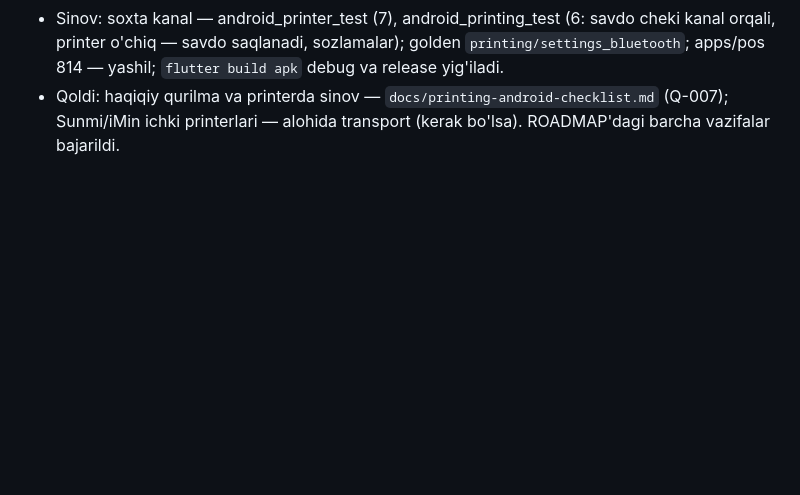
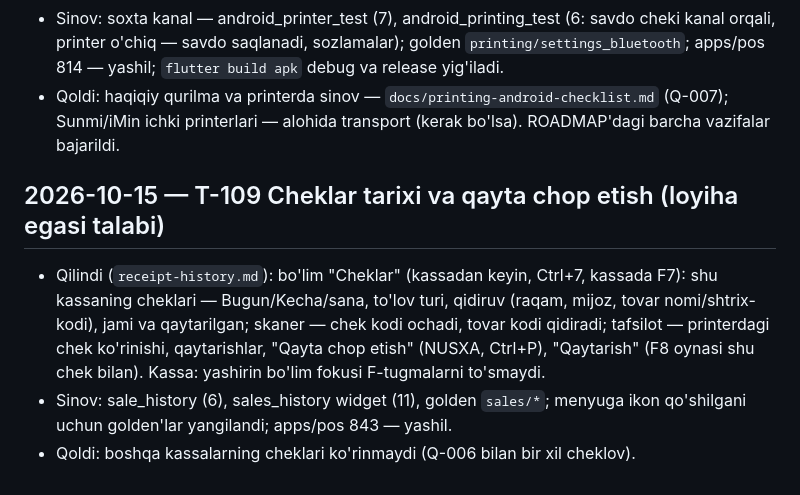
Before and after one commit to Arabjonoff/POS, a Markdown page: docs/PROGRESS.md, the part around the change. Drawn GitHub-style; blank space fills up the shorter version.

```diff
--- a/docs/PROGRESS.md
+++ b/docs/PROGRESS.md
@@ -498,3 +498,8 @@ Har vazifa yoki sessiya oxirida agent shu faylning oxiriga yozadi:
 - Qilindi (qaror 0008 yangilanishi, `printing.md`): o'z `MethodChannel`imiz + `PrinterChannel.kt` (plaginsiz) — juftlangan Bluetooth printerlar (SPP, xavfsiz → xavfsiz bo'lmagan RFCOMM), USB bulk OUT (HID skaner ro'yxatga tushmaydi), Android 12+ `BLUETOOTH_CONNECT` va USB ruxsat oynasi, fon oqimi; `AndroidPrinterTransport`; Sozlamalar → Chek printeri: Bluetooth/USB tanlovi (faqat Android), ro'yxat, yangilash, o'chiq/ruxsat/topilmadi xabarlari; manifest ruxsatlari.
 - Sinov: soxta kanal — android_printer_test (7), android_printing_test (6: savdo cheki kanal orqali, printer o'chiq — savdo saqlanadi, sozlamalar); golden `printing/settings_bluetooth`; apps/pos 814 — yashil; `flutter build apk` debug va release yig'iladi.
 - Qoldi: haqiqiy qurilma va printerda sinov — `docs/printing-android-checklist.md` (Q-007); Sunmi/iMin ichki printerlari — alohida transport (kerak bo'lsa). ROADMAP'dagi barcha vazifalar bajarildi.
+
+## 2026-10-15 — T-109 Cheklar tarixi va qayta chop etish (loyiha egasi talabi)
+- Qilindi (`receipt-history.md`): bo'lim "Cheklar" (kassadan keyin, Ctrl+7, kassada F7): shu kassaning cheklari — Bugun/Kecha/sana, to'lov turi, qidiruv (raqam, mijoz, tovar nomi/shtrix-kodi), jami va qaytarilgan; skaner — chek kodi ochadi, tovar kodi qidiradi; tafsilot — printerdagi chek ko'rinishi, qaytarishlar, "Qayta chop etish" (NUSXA, Ctrl+P), "Qaytarish" (F8 oynasi shu chek bilan). Kassa: yashirin bo'lim fokusi F-tugmalarni to'smaydi.
+- Sinov: sale_history (6), sales_history widget (11), golden `sales/*`; menyuga ikon qo'shilgani uchun golden'lar yangilandi; apps/pos 843 — yashil.
+- Qoldi: boshqa kassalarning cheklari ko'rinmaydi (Q-006 bilan bir xil cheklov).
```
Also changed, not shown: docs/ROADMAP.md (+1 -1 lines), docs/STATE.md (+6 -14 lines).
